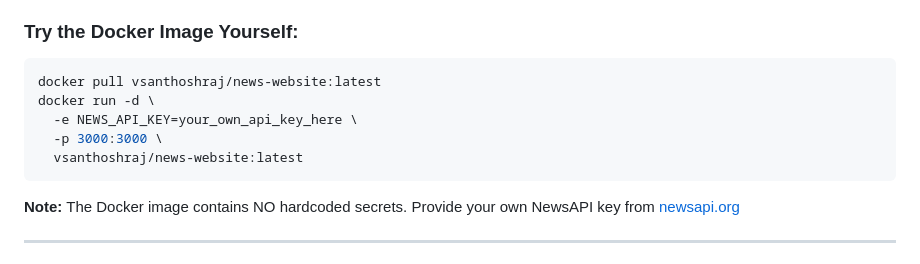
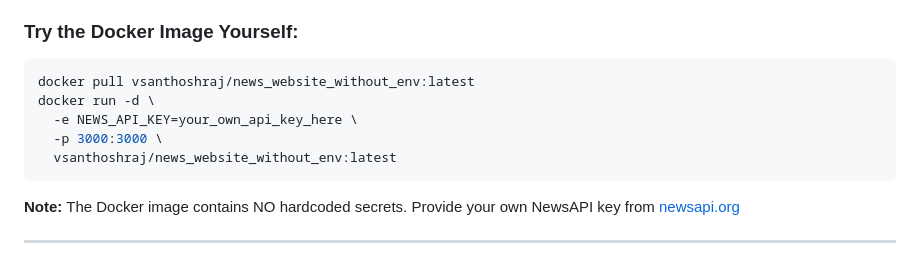
Before and after one commit to vsanthoshraj/jenkins-CICD-News-Website-Deployment, a Markdown page: README.md, the part around the change. Rendered like a GitHub page.

````diff
--- a/README.md
+++ b/README.md
@@ -19,11 +19,11 @@
 
 ### Try the Docker Image Yourself:
 ```bash
-docker pull vsanthoshraj/news-website:latest
+docker pull vsanthoshraj/news_website_without_env:latest
 docker run -d \
   -e NEWS_API_KEY=your_own_api_key_here \
   -p 3000:3000 \
-  vsanthoshraj/news-website:latest
+  vsanthoshraj/news_website_without_env:latest
 ```
 **Note:** The Docker image contains NO hardcoded secrets. Provide your own NewsAPI key from [newsapi.org](https://newsapi.org)
 
````
